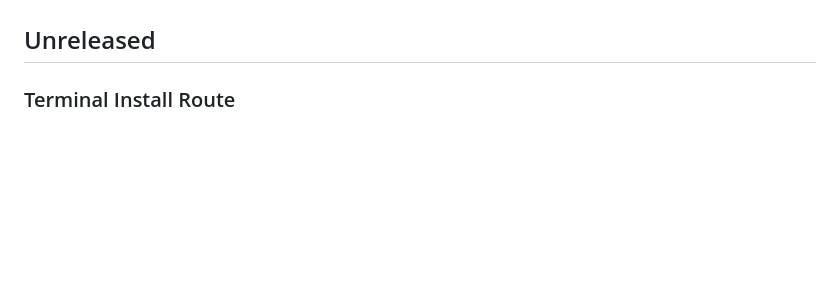
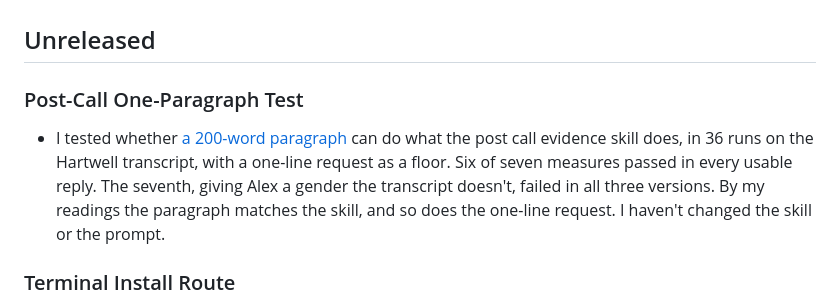
Before and after one commit to shaunmarsden/practical-ai-sales-workflows, a Markdown page: CHANGELOG.md, the part around the change. Rendered like a GitHub page; blank space fills up the shorter version.

```diff
--- a/CHANGELOG.md
+++ b/CHANGELOG.md
@@ -9,6 +9,10 @@ Release notes provide the fuller version summaries:
 - [v1.0.0: First Complete Set of Sales Workflows](https://github.com/shaunmarsden/practical-ai-sales-workflows/releases/tag/v1.0.0)
 
 ## Unreleased
+
+### Post-Call One-Paragraph Test
+
+- I tested whether [a 200-word paragraph](evaluations/post-call-one-paragraph-test.md) can do what the post call evidence skill does, in 36 runs on the Hartwell transcript, with a one-line request as a floor. Six of seven measures passed in every usable reply. The seventh, giving Alex a gender the transcript doesn't, failed in all three versions. By my readings the paragraph matches the skill, and so does the one-line request. I haven't changed the skill or the prompt.
 
 ### Terminal Install Route
 
```
Also changed, not shown: EVIDENCE-STATUS.md (+3 -2 lines), evaluations/post-call-one-paragraph-test.md (added, +75 -0 lines).
